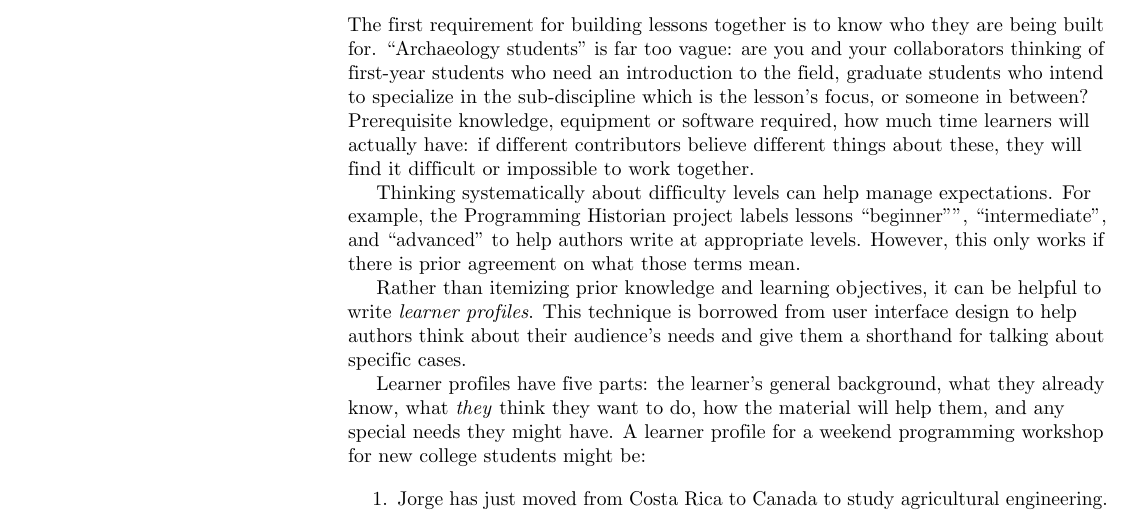
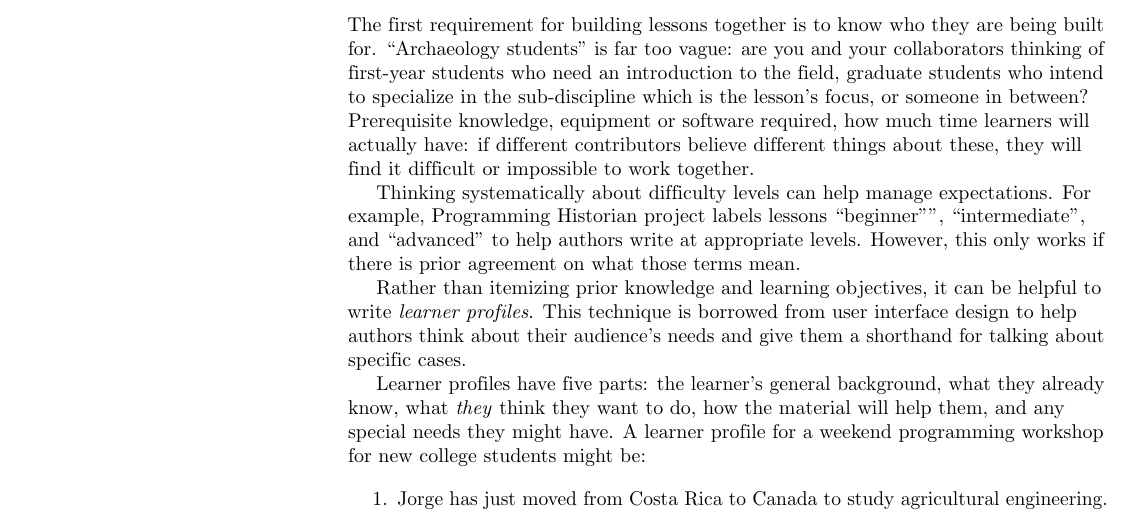
Before and after one commit to swcarpentry/collaborative-lesson-development, a LaTeX paper (paper.tex): part of page 2 of 7, cut so that both start at the same text. Compiled offline with pdfLaTeX.

Commit message:
Regularizing name

```diff
--- a/paper.tex
+++ b/paper.tex
@@ -215,7 +215,7 @@ they will find it difficult or impossible to work together.
 
 Thinking systematically about difficulty levels can help manage expectations.
 For example,
-the Programming Historian project labels lessons ``beginner''",
+Programming Historian project labels lessons ``beginner''",
 ``intermediate'',
 and ``advanced''
 to help authors write at appropriate levels.
```
